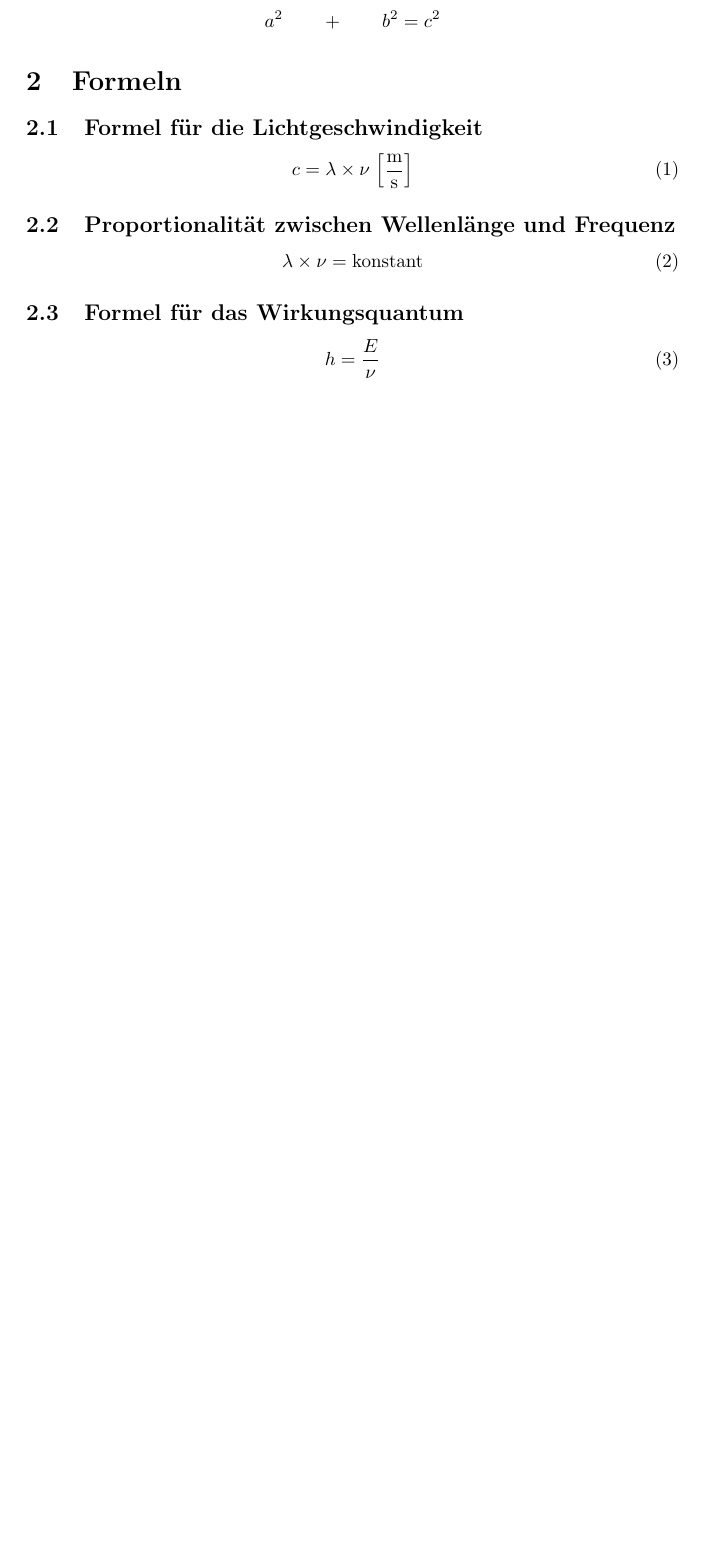
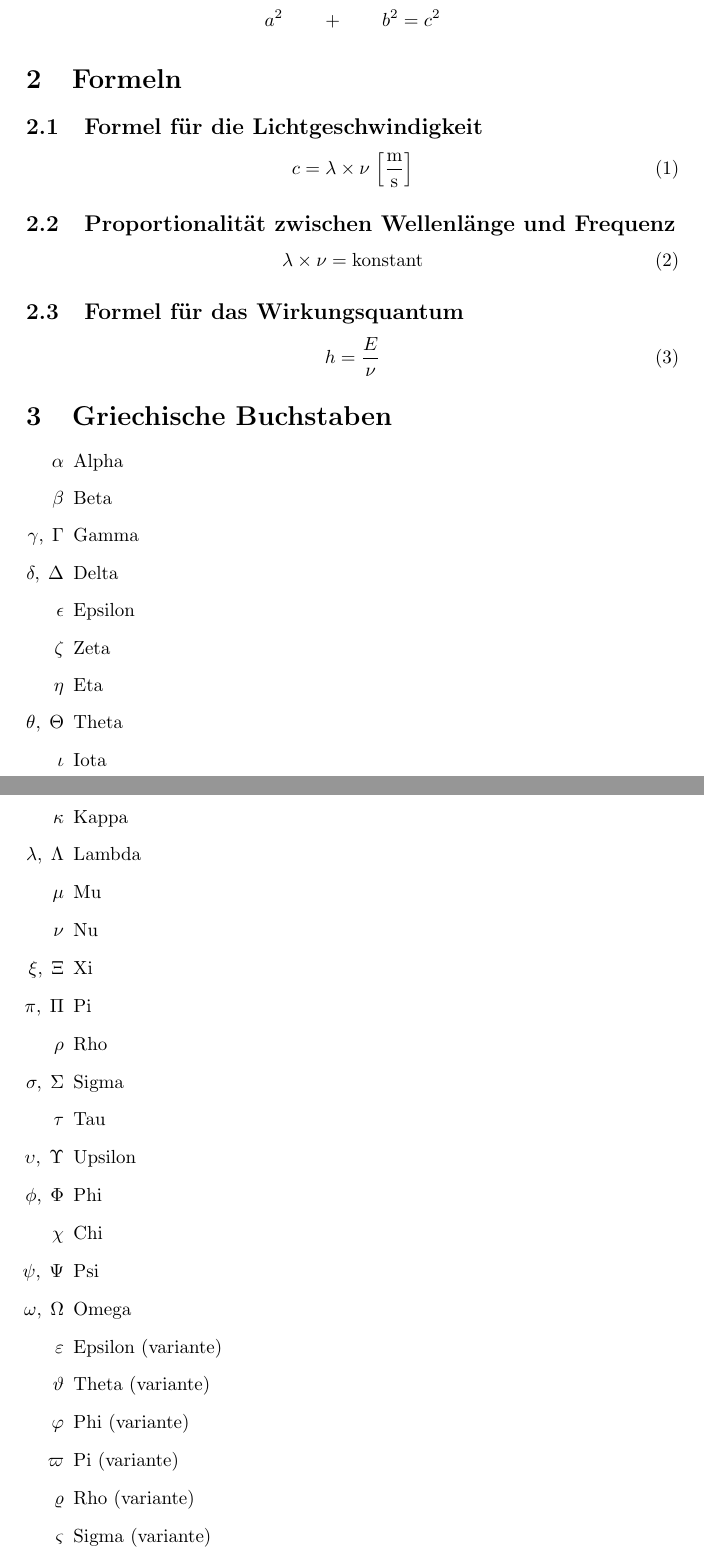
Before and after one commit to V5X1U3R7/Physikum_formelsammlung, a LaTeX document (main.tex): part of page 2 of 2 before the commit and two parts of pages 2 and 3 of 3 after it, the two joined at a grey line, cut so that both start at the same text, the shorter picture padded with empty space. Compiled offline with pdfLaTeX.

Commit message:
Adds greek letters

```diff
--- a/main.tex
+++ b/main.tex
@@ -49,4 +49,39 @@
     h = \frac{E}{\nu}
 \end{equation}
 
+
+\section{Griechische Buchstaben}
+
+\begin{itemize}
+    \item[$\alpha$] Alpha
+    \item[$\beta$] Beta
+    \item[$\gamma,\;\Gamma$] Gamma
+    \item[$\delta,\;\Delta$] Delta
+    \item[$\epsilon$] Epsilon
+    \item[$\zeta$] Zeta
+    \item[$\eta$] Eta
+    \item[$\theta,\;\Theta$] Theta
+    \item[$\iota$] Iota
+    \item[$\kappa$] Kappa
+    \item[$\lambda,\;\Lambda$] Lambda
+    \item[$\mu$] Mu
+    \item[$\nu$] Nu
+    \item[$\xi,\;\Xi$] Xi
+    \item[$\pi,\;\Pi$] Pi
+    \item[$\rho$] Rho
+    \item[$\sigma,\;\Sigma$] Sigma
+    \item[$\tau$] Tau
+    \item[$\upsilon,\;\Upsilon$] Upsilon
+    \item[$\phi,\;\Phi$] Phi
+    \item[$\chi$] Chi
+    \item[$\psi,\;\Psi$] Psi
+    \item[$\omega,\;\Omega$] Omega
+    \item[$\varepsilon$] Epsilon (variante)
+    \item[$\vartheta$] Theta (variante)
+    \item[$\varphi$] Phi (variante)
+    \item[$\varpi$] Pi (variante)
+    \item[$\varrho$] Rho (variante)
+    \item[$\varsigma$] Sigma (variante)
+\end{itemize}
+
 \end{document}
```
Also changed, not shown: main.pdf.
